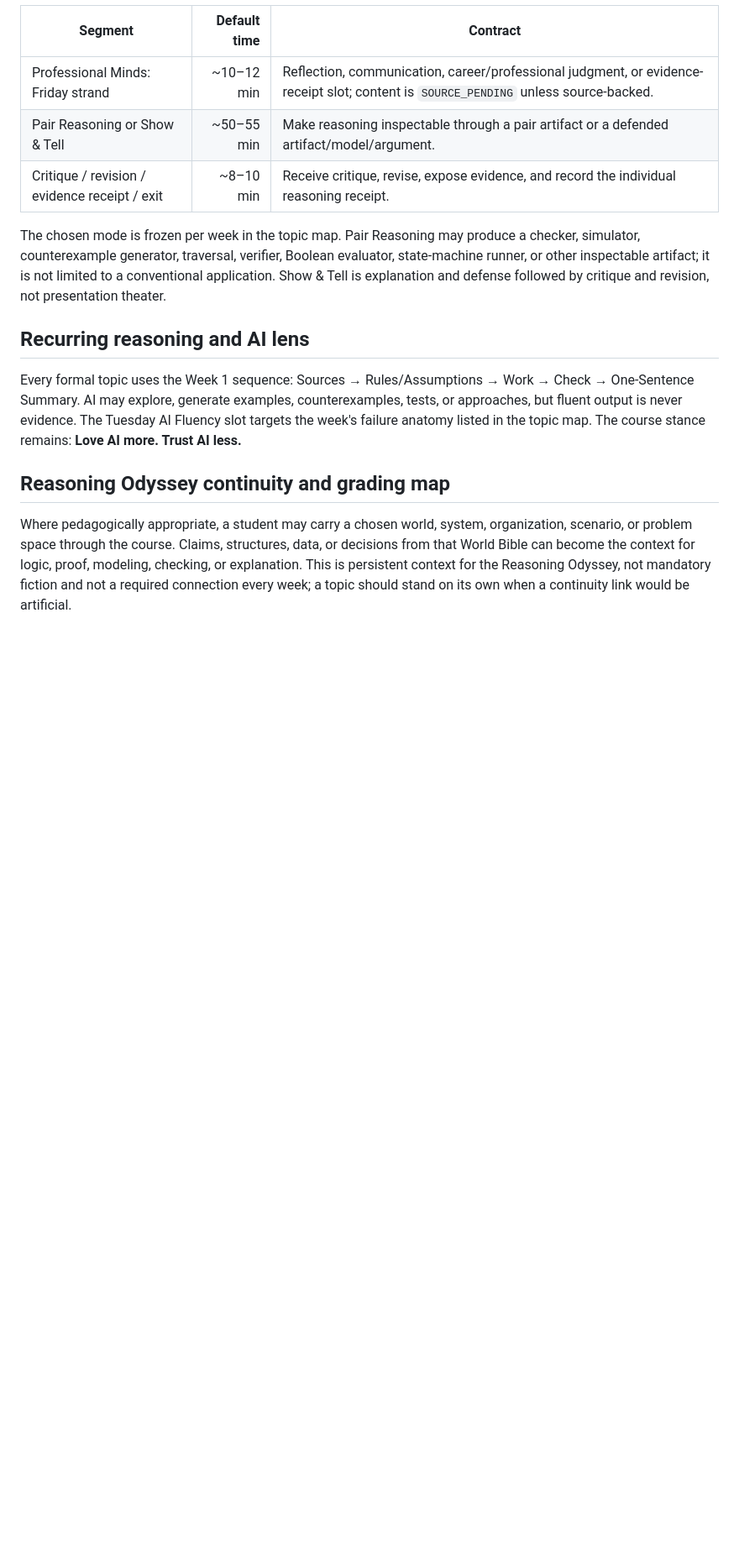
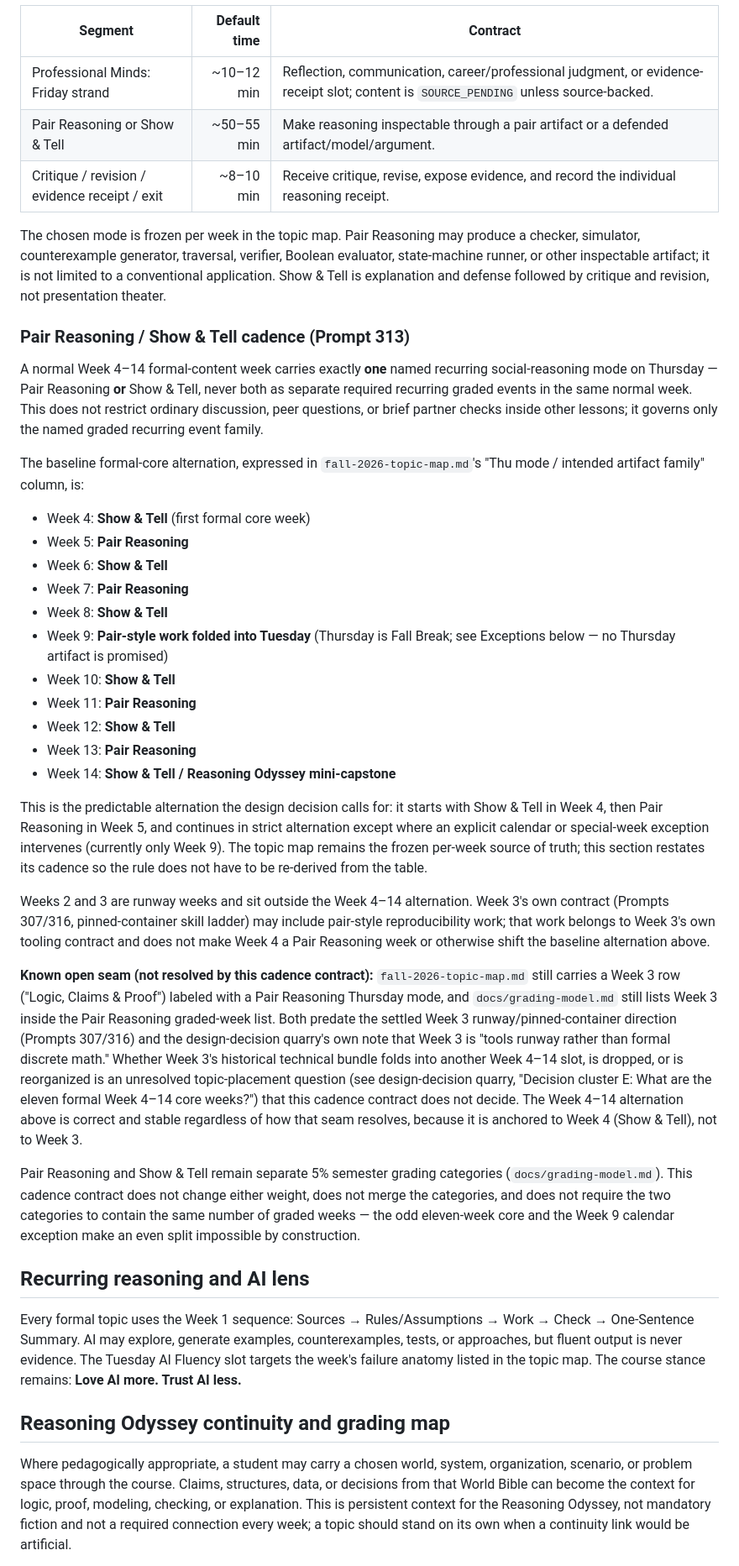
Before and after one commit to jeremy-evert/discrete_structures_and_critical_thinking, a Markdown page: planning/fall-2026-weekly-architecture.md, the part around the change. Shown at 84% size. Drawn GitHub-style; blank space fills up the shorter version.

```diff
--- a/planning/fall-2026-weekly-architecture.md
+++ b/planning/fall-2026-weekly-architecture.md
@@ -29,6 +29,65 @@ produce a checker, simulator, counterexample generator, traversal, verifier,
 Boolean evaluator, state-machine runner, or other inspectable artifact; it is
 not limited to a conventional application. Show & Tell is explanation and
 defense followed by critique and revision, not presentation theater.
+
+### Pair Reasoning / Show & Tell cadence (Prompt 313)
+
+A normal Week 4–14 formal-content week carries exactly **one** named
+recurring social-reasoning mode on Thursday — Pair Reasoning **or** Show &
+Tell, never both as separate required recurring graded events in the same
+normal week. This does not restrict ordinary discussion, peer questions, or
+brief partner checks inside other lessons; it governs only the named graded
+recurring event family.
+
+The baseline formal-core alternation, expressed in `fall-2026-topic-map.md`'s
+"Thu mode / intended artifact family" column, is:
+
+- Week 4: **Show & Tell** (first formal core week)
+- Week 5: **Pair Reasoning**
+- Week 6: **Show & Tell**
+- Week 7: **Pair Reasoning**
+- Week 8: **Show & Tell**
+- Week 9: **Pair-style work folded into Tuesday** (Thursday is Fall Break;
+  see Exceptions below — no Thursday artifact is promised)
+- Week 10: **Show & Tell**
+- Week 11: **Pair Reasoning**
+- Week 12: **Show & Tell**
+- Week 13: **Pair Reasoning**
+- Week 14: **Show & Tell / Reasoning Odyssey mini-capstone**
+
+This is the predictable alternation the design decision calls for: it starts
+with Show & Tell in Week 4, then Pair Reasoning in Week 5, and continues in
+strict alternation except where an explicit calendar or special-week
+exception intervenes (currently only Week 9). The topic map remains the
+frozen per-week source of truth; this section restates its cadence so the
+rule does not have to be re-derived from the table.
+
+Weeks 2 and 3 are runway weeks and sit outside the Week 4–14 alternation.
+Week 3's own contract (Prompts 307/316, pinned-container skill ladder) may
+include pair-style reproducibility work; that work belongs to Week 3's own
+tooling contract and does not make Week 4 a Pair Reasoning week or otherwise
+shift the baseline alternation above.
+
+**Known open seam (not resolved by this cadence contract):**
+`fall-2026-topic-map.md` still carries a Week 3 row ("Logic, Claims & Proof")
+labeled with a Pair Reasoning Thursday mode, and `docs/grading-model.md`
+still lists Week 3 inside the Pair Reasoning graded-week list. Both predate
+the settled Week 3 runway/pinned-container direction (Prompts 307/316) and
+the design-decision quarry's own note that Week 3 is "tools runway rather
+than formal discrete math." Whether Week 3's historical technical bundle
+folds into another Week 4–14 slot, is dropped, or is reorganized is an
+unresolved topic-placement question (see design-decision quarry, "Decision
+cluster E: What are the eleven formal Week 4–14 core weeks?") that this
+cadence contract does not decide. The Week 4–14 alternation above is correct
+and stable regardless of how that seam resolves, because it is anchored to
+Week 4 (Show & Tell), not to Week 3.
+
+Pair Reasoning and Show & Tell remain separate 5% semester grading
+categories (`docs/grading-model.md`). This cadence contract does not change
+either weight, does not merge the categories, and does not require the two
+categories to contain the same number of graded weeks — the odd eleven-week
+core and the Week 9 calendar exception make an even split impossible by
+construction.
 
 ## Recurring reasoning and AI lens
 
```
Also changed, not shown: sidecar/reports/313_pair_show_alternating_cadence.md (added, +199 -0 lines).
